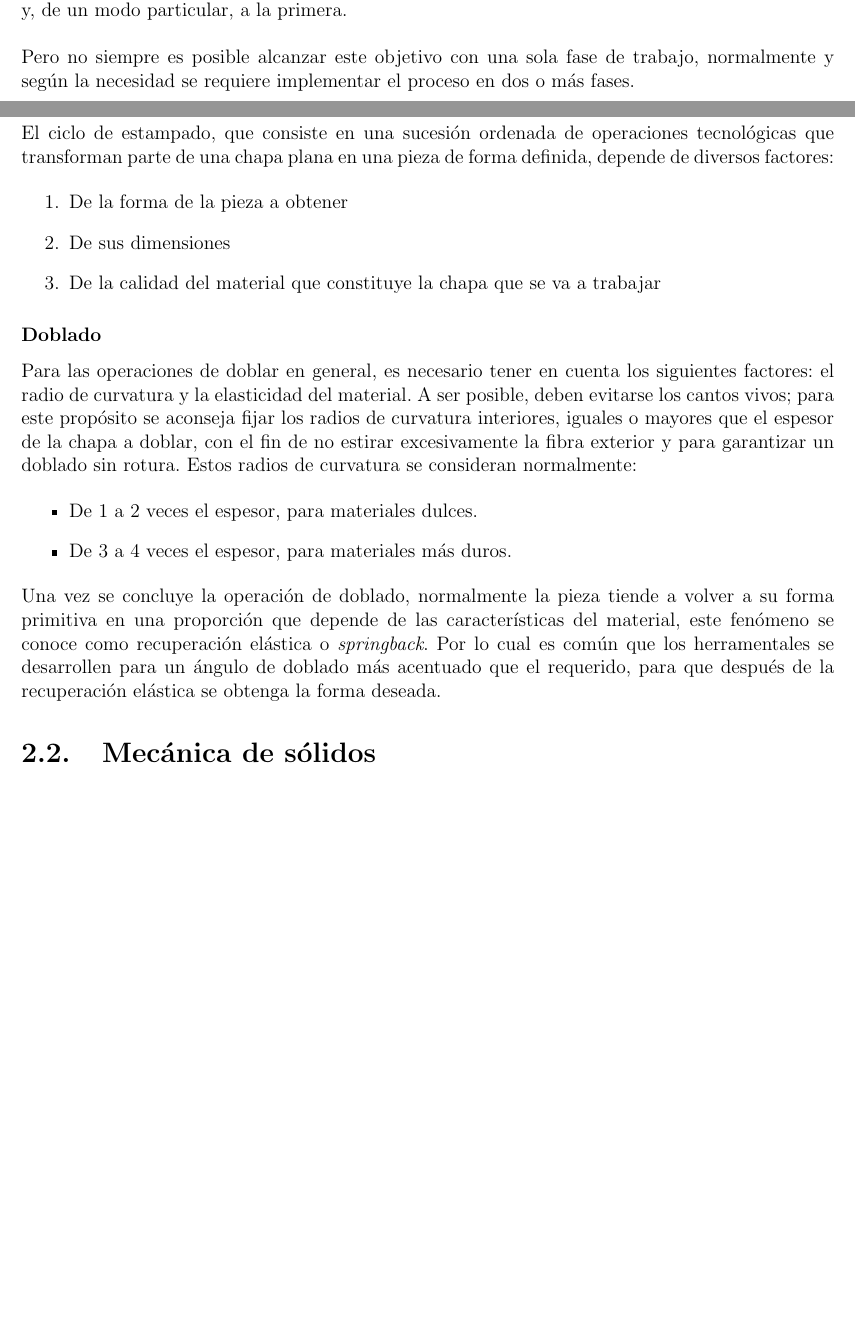
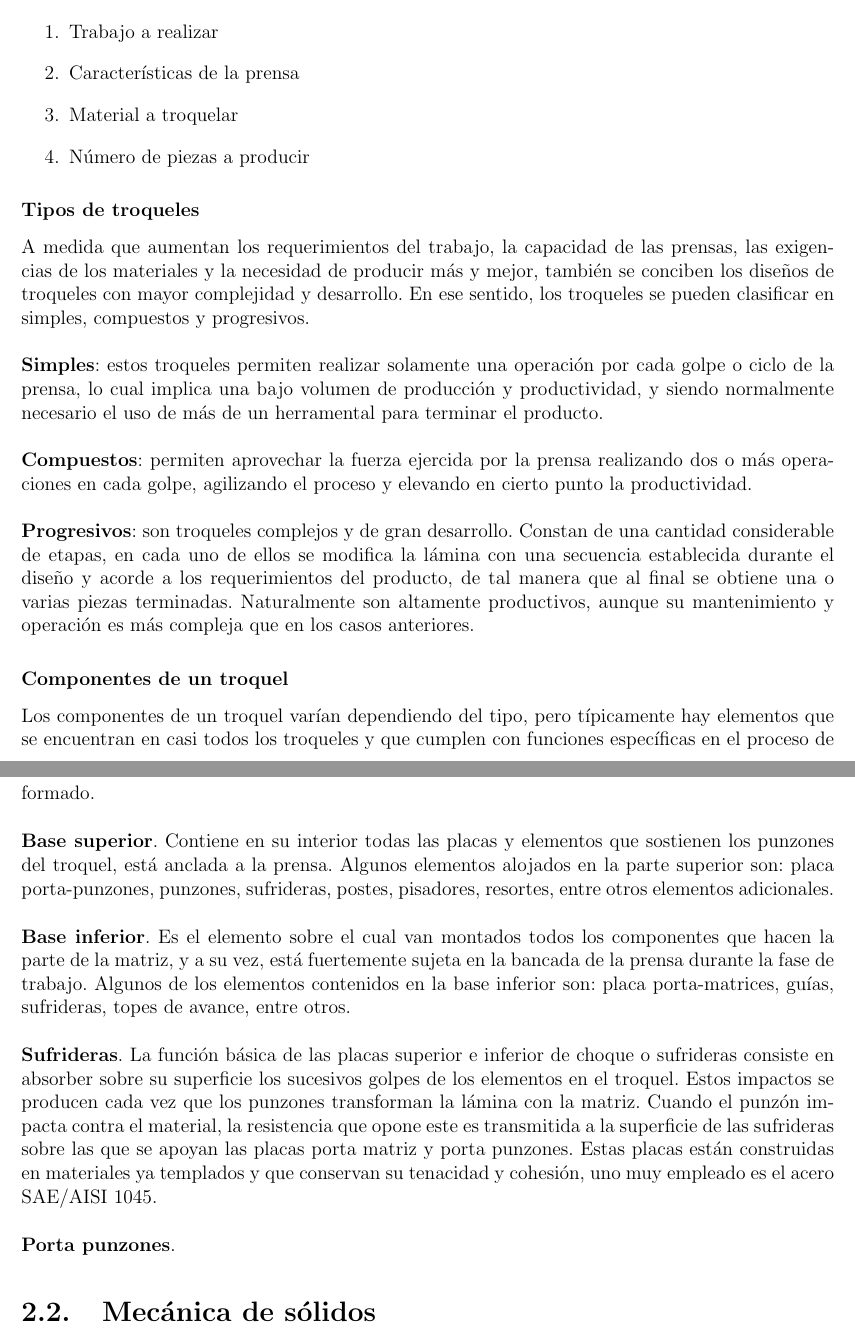
Before and after one commit to JorgeDeLosSantos/master-thesis, a LaTeX book (main.tex, which reads src/ch2.tex): two parts of pages 7 and 8 of 29 before the commit and two parts of pages 8 and 9 of 30 after it, joined at a grey line, cut at the place of the change, the shorter picture padded with empty space. Compiled offline with pdfLaTeX.

Commit message:
Agregando cuestiones referentes a Procesos de Formado

```diff
--- a/src/ch2.tex
+++ b/src/ch2.tex
@@ -37 +32,0 @@ Para obtener una pieza acabada de chapa, a veces basta con recurrir a una sola d
-operaciones y, de un modo particular, a la primera.\\
@@ -38,4 +37 @@ operaciones y, de un modo particular, a la primera.\\
 
-Pero no siempre es posible alcanzar este objetivo con una sola fase de trabajo,
-normalmente y según la necesidad se requiere implementar el proceso en
-dos o más fases.\\
@@ -42,4 +46 @@ dos o más fases.\\
 
-El ciclo de estampado, que consiste en una sucesión ordenada de operaciones tecnológicas
-que transforman parte de una chapa plana en una pieza de forma definida, depende de
-diversos factores:
@@ -46,30 +54,58 @@ diversos factores:
 
 \begin{enumerate}
-\item De la forma de la pieza a obtener
-\item De sus dimensiones
-\item De la calidad del material que constituye la chapa que se va a trabajar
+\item Trabajo a realizar
+\item Características de la prensa
+\item Material a troquelar
+\item Número de piezas a producir
 \end{enumerate}
 
-\subsubsection{Doblado}
+\subsubsection{Tipos de troqueles}
 
-Para las operaciones de doblar en general, es necesario tener en cuenta los siguientes factores:
-el radio de curvatura y la elasticidad del material. A ser posible, deben evitarse los cantos
-vivos; para este propósito se aconseja fijar los radios de curvatura interiores, iguales o
-mayores que el espesor de la chapa a doblar, con el fin de no estirar excesivamente la fibra
-exterior y para garantizar un doblado sin rotura. Estos radios de curvatura se consideran
-normalmente:
+A medida que aumentan los requerimientos del trabajo, la capacidad de las prensas, las exigencias
+de los materiales y la necesidad de producir más y mejor, también se conciben los diseños de
+troqueles con mayor complejidad y desarrollo. En ese sentido, los troqueles se pueden clasificar
+en simples, compuestos y progresivos.\\
 
-\begin{itemize}
-\item De 1 a 2 veces el espesor, para materiales dulces.
-\item De 3 a 4 veces el espesor, para materiales más duros.
-\end{itemize}
+\textbf{Simples}: estos troqueles permiten realizar solamente una operación por cada golpe o
+ciclo de la prensa, lo cual implica una bajo volumen de producción y productividad, y
+siendo normalmente necesario el uso de más de un herramental para terminar el producto.\\
 
-Una vez se concluye la operación de doblado, normalmente la pieza tiende a volver
-a su forma primitiva en una proporción que depende de las características del
-material, este fenómeno se conoce como recuperación elástica o \textit{springback}.
-Por lo cual es común que los herramentales se desarrollen para un ángulo de doblado
-más acentuado que el requerido, para que después de la recuperación elástica
-se obtenga la forma deseada.
+\textbf{Compuestos}: permiten aprovechar la fuerza ejercida por la prensa realizando dos
+o más operaciones en cada golpe, agilizando el proceso y elevando en cierto punto
+la productividad.\\
+
+\textbf{Progresivos}: son troqueles complejos y de gran desarrollo. Constan de una
+cantidad considerable de etapas, en cada uno de ellos se modifica la lámina con una secuencia
+establecida durante el diseño y acorde a los requerimientos del producto, de tal manera
+que al final se obtiene una o varias piezas terminadas. Naturalmente son altamente productivos,
+aunque su mantenimiento y operación es más compleja que en los casos anteriores.
+
+\subsubsection{Componentes de un troquel}
+
+Los componentes de un troquel varían dependiendo del tipo, pero típicamente hay elementos
+que se encuentran en casi todos los troqueles y que cumplen con funciones específicas
+en el proceso de formado.\\
+
+\textbf{Base superior}. Contiene en su interior todas las placas y elementos que sostienen
+los punzones del troquel, está anclada a la prensa. Algunos elementos alojados en
+la parte superior son: placa porta-punzones, punzones, sufrideras, postes, pisadores, resortes,
+entre otros elementos adicionales.\\
+
+\textbf{Base inferior}. Es el elemento sobre el cual van montados todos los componentes
+que hacen la parte de la matriz, y a su vez, está fuertemente sujeta en la bancada
+de la prensa durante la fase de trabajo. Algunos de los elementos contenidos en
+la base inferior son: placa  porta-matrices, guías, sufrideras, topes de avance, entre
+otros.\\
+
+\textbf{Sufrideras}. La función básica de las placas superior e inferior de choque o sufrideras
+consiste en absorber sobre su superficie los sucesivos golpes de los elementos en el troquel.
+Estos impactos se producen cada vez que los punzones transforman la lámina con la matriz. Cuando
+el punzón impacta contra el material, la resistencia que opone este es transmitida a la
+superficie de las sufrideras sobre las que se apoyan las placas porta matriz y porta punzones.
+Estas placas están construidas en materiales ya templados y que conservan su tenacidad y cohesión,
+uno muy empleado es el acero SAE/AISI 1045.\\
+
+\textbf{Porta punzones}.
 
 
 
```
Also changed, not shown: src/ch2.tex (57 more changed lines).
